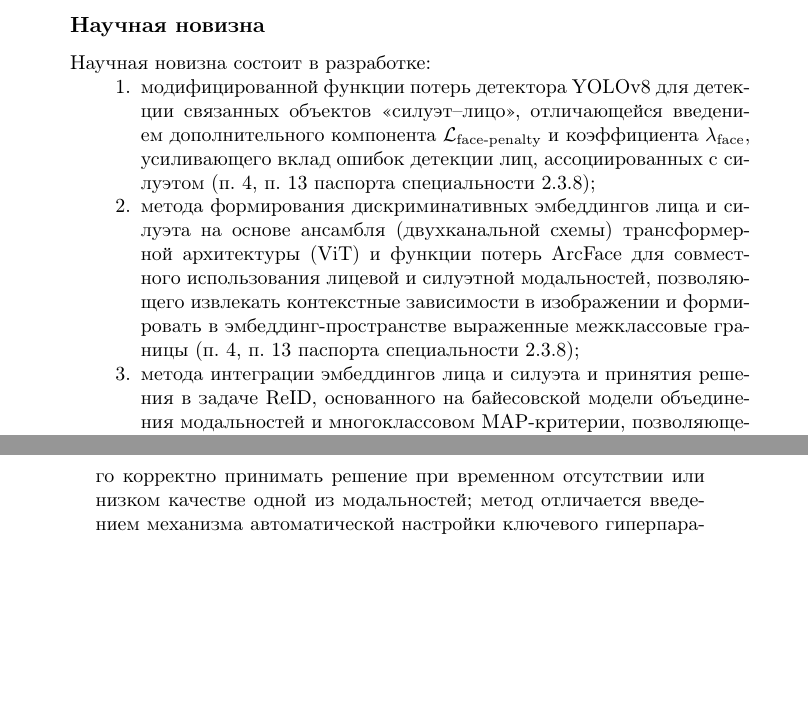
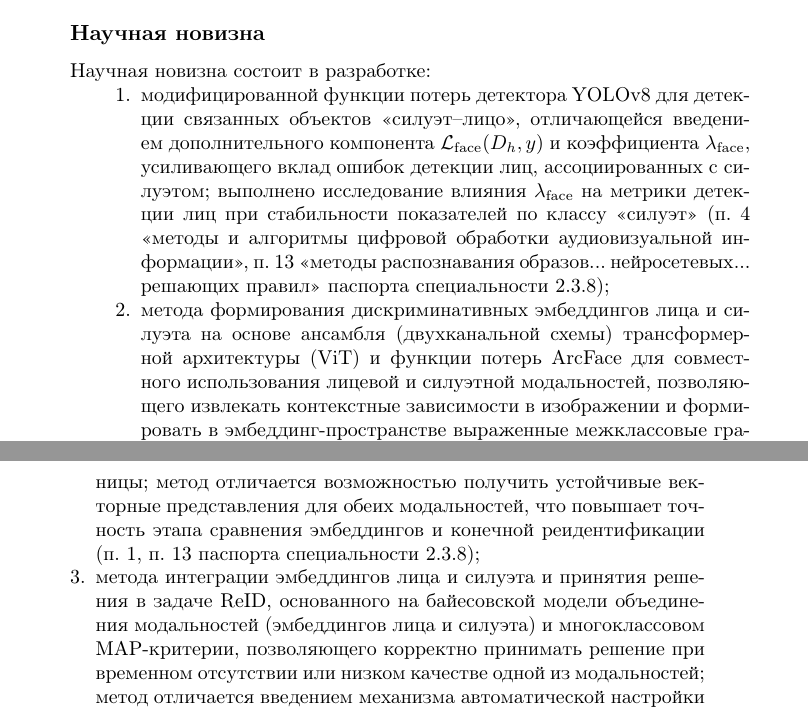
Before and after one commit to kn-ru/latex-autoreferat-template, a LaTeX book (autoreferat.tex, which reads data.tex): two parts of pages 7 and 8 of 15, joined at a grey line, cut so that both start at the same text, the shorter picture padded with empty space. Compiled offline with pdfLaTeX.

Commit message:
Обновить раздел "Научная новизна" согласно редакции
Изменения:
- Заменено L_{face-penalty} на L_{face}(D_h,y)
- Добавлено "выполнено исследование влияния λ_face на метрики"
- Добавлены полные формулировки пунктов паспорта специальности
- Расширено описание второго пункта: "возможностью получить устойчивые векторные представления"
- Уточнена формулировка третьего пункта: "байесовской модели объединения модальностей (эмбеддингов лица и силуэта)"
- Убрано "силуэт человека", заменено на "силуэт"

Co-Authored-By: Claude Sonnet 4.5 <noreply@anthropic.com>

```diff
--- a/data.tex
+++ b/data.tex
@@ -183,25 +183,32 @@
     \begin{enumerate}
         \item модифицированной функции потерь детектора YOLOv8 для детекции
               связанных объектов <<силуэт--лицо>>, отличающейся введением
-              дополнительного компонента~$\mathcal{L}_{\text{face-penalty}}$
-              и~коэффициента~$\lambda_{\text{face}}$, усиливающего вклад ошибок детекции лиц,
-              ассоциированных с~силуэтом (п.~4, п.~13 паспорта
-              специальности 2.3.8);
+              дополнительного компонента~$\mathcal{L}_{\text{face}}(D_h,y)$
+              и~коэффициента~$\lambda_{\text{face}}$, усиливающего вклад ошибок
+              детекции лиц, ассоциированных с~силуэтом; выполнено исследование
+              влияния~$\lambda_{\text{face}}$ на~метрики детекции лиц при
+              стабильности показателей по~классу <<силуэт>> (п.~4 <<методы
+              и~алгоритмы цифровой обработки аудиовизуальной информации>>,
+              п.~13 <<методы распознавания образов... нейросетевых... решающих
+              правил>> паспорта специальности 2.3.8);
         \item метода формирования дискриминативных эмбеддингов лица и~силуэта
               на~основе ансамбля (двухканальной схемы) трансформерной архитектуры
               (ViT) и~функции потерь ArcFace для совместного использования лицевой
               и~силуэтной модальностей, позволяющего извлекать контекстные
               зависимости в~изображении и~формировать в~эмбеддинг‑пространстве
-              выраженные межклассовые границы (п.~4, п.~13 паспорта специальности
-              2.3.8);
+              выраженные межклассовые границы; метод отличается возможностью
+              получить устойчивые векторные представления для обеих модальностей,
+              что повышает точность этапа сравнения эмбеддингов и~конечной
+              реидентификации (п.~1, п.~13 паспорта специальности 2.3.8);
         \item метода интеграции эмбеддингов лица и~силуэта и~принятия решения
               в~задаче ReID, основанного на~байесовской модели объединения
-              модальностей и~многоклассовом MAP‑критерии, позволяющего корректно
-              принимать решение при временном отсутствии или низком качестве одной
-              из~модальностей; метод отличается введением механизма автоматической
-              настройки ключевого гиперпараметра комбинирования и~обеспечивает
-              адаптивный вклад модальностей в~зависимости от~условий наблюдения
-              (п.~1, п.~13 паспорта специальности 2.3.8).
+              модальностей (эмбеддингов лица и~силуэта) и~многоклассовом
+              MAP‑критерии, позволяющего корректно принимать решение при временном
+              отсутствии или низком качестве одной из~модальностей; метод отличается
+              введением механизма автоматической настройки ключевого гиперпараметра
+              комбинирования и~обеспечивает адаптивный вклад модальностей
+              в~зависимости от~условий наблюдения (п.~1, п.~13 паспорта
+              специальности 2.3.8).
     \end{enumerate}
 }
 
```
Also changed, not shown: autoreferat.pdf.
